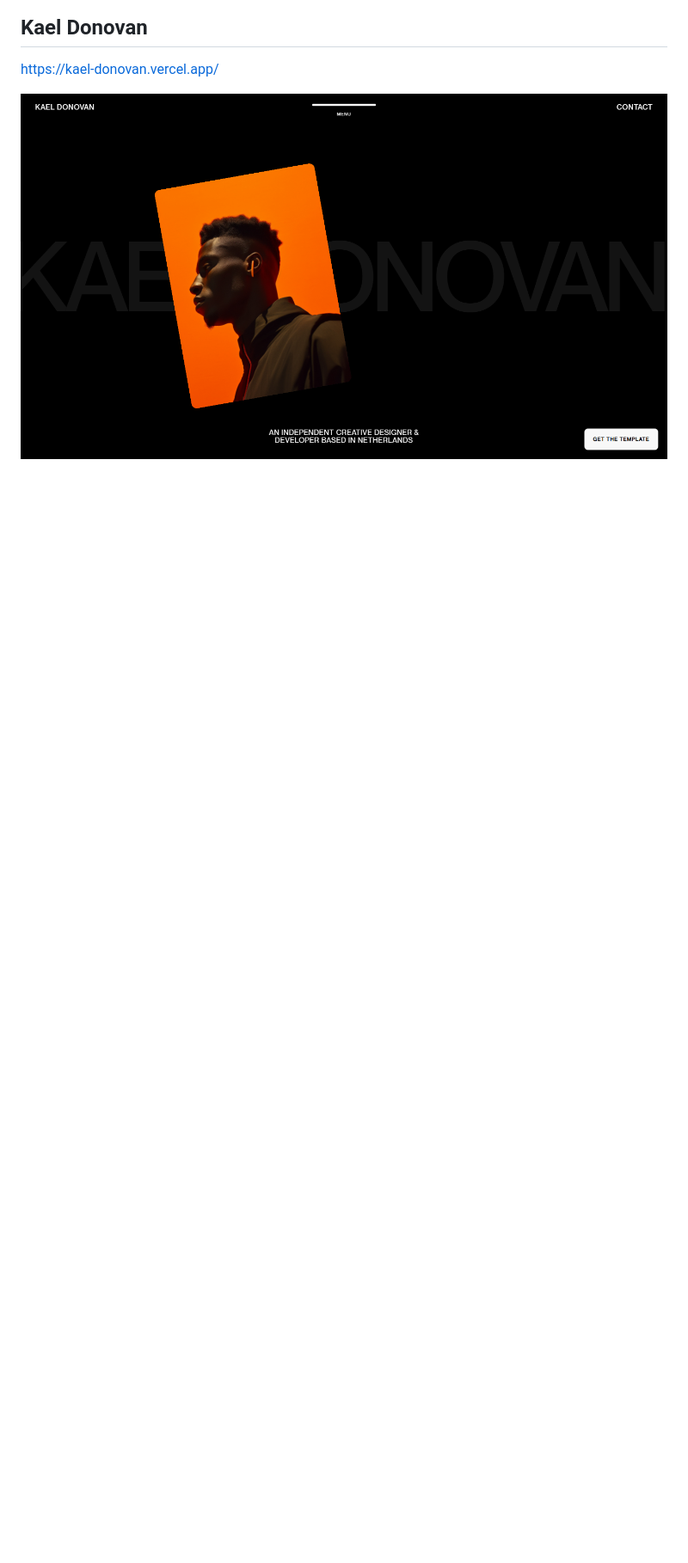
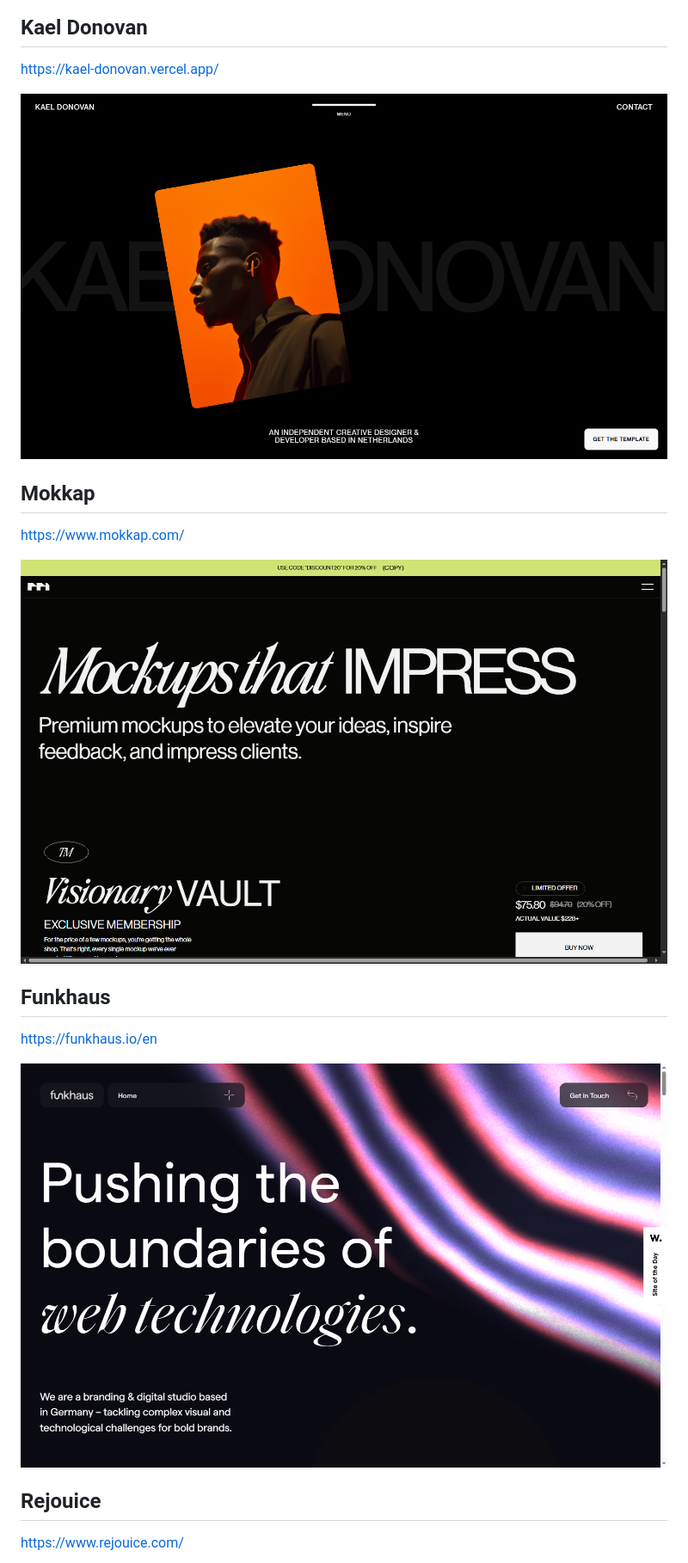
Before and after one commit to martmallol/portfolio, a Markdown page: refs/README.md, the part around one of its changes. Shown at 86% size. Drawn GitHub-style; pictures changed too: refs/screenshots/funkhaus.png (added), refs/screenshots/mokkap.png (added); blank space fills up the shorter version.

```diff
--- a/refs/README.md
+++ b/refs/README.md
@@ -16,3 +16,17 @@ https://coolshap.es/
 https://kael-donovan.vercel.app/
 
 ![Kael Donovan](screenshots/kael-donovan.png)
+
+## Mokkap
+https://www.mokkap.com/
+
+![Mokkap](screenshots/mokkap.png)
+
+## Funkhaus
+https://funkhaus.io/en
+
+![Funkhaus](screenshots/funkhaus.png)
+
+## Rejouice
+https://www.rejouice.com/
+
```
Also changed, not shown: other parts of refs/README.md (+11 -0 lines), public/img/favicon-m.png, refs/screenshots/3d-type-sphere.png (added), refs/screenshots/danielsun.png (added), refs/screenshots/rejouice.png (added), 2 other files.
